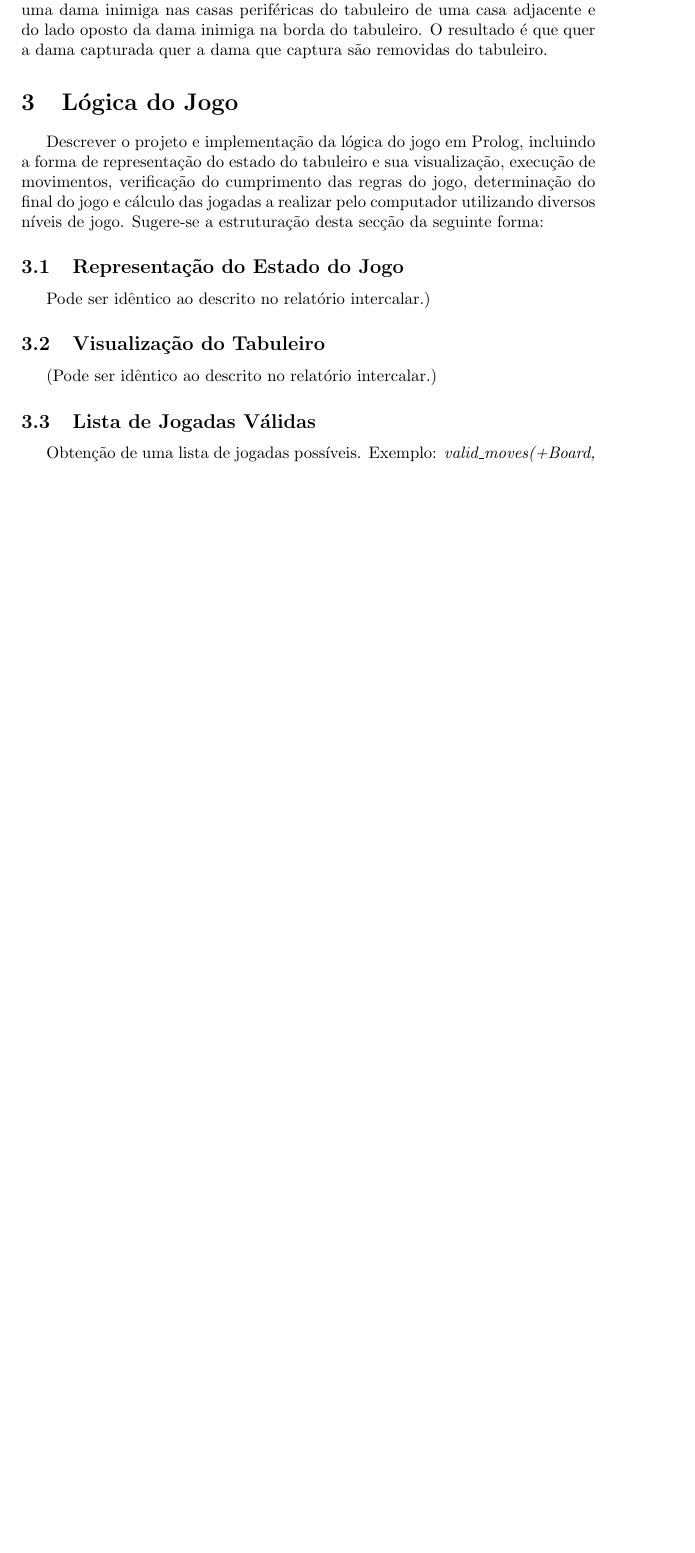
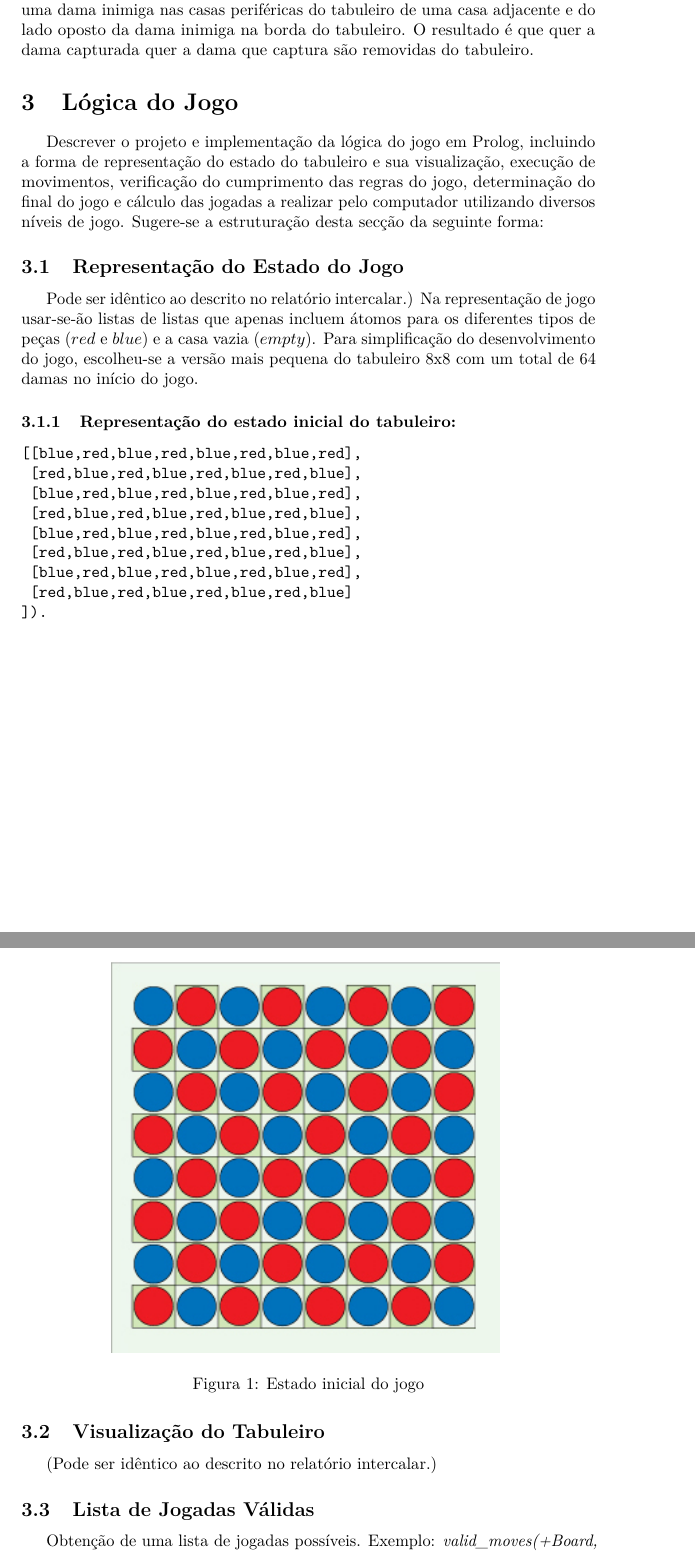
Before and after one commit to ei12134/cage, a LaTeX document (doc/final-report/PLOG_TP1_FINAL_Cage_2.tex): part of page 5 of 8 before the commit and two parts of pages 5 and 6 of 9 after it, the two joined at a grey line, cut so that both start at the same text, the shorter picture padded with empty space. Compiled offline with pdfLaTeX.

Commit message:
function refactoring

```diff
--- a/doc/final-report/PLOG_TP1_FINAL_Cage_2.tex
+++ b/doc/final-report/PLOG_TP1_FINAL_Cage_2.tex
@@ -101,6 +108,28 @@ O movimento de salto permite capturar uma dama inimiga, movimentando a dama do j
 Descrever o projeto e implementação da lógica do jogo em Prolog, incluindo a forma de representação do estado do tabuleiro e sua visualização, execução de movimentos, verificação do cumprimento das regras do jogo, determinação do final do jogo e cálculo das jogadas a realizar pelo computador utilizando diversos níveis de jogo. Sugere-se a estruturação desta secção da seguinte forma:
 
 \subsection{Representação do Estado do Jogo} Pode ser idêntico ao descrito no relatório intercalar.)
+\iffalse (tipicamente uma lista de listas que incluem diferentes átomos para as peças), com exemplificação em Prolog de estados iniciais, intermédios e finais do jogo, acompanhados de imagens ilustrativas \fi
+Na representação de jogo usar-se-ão listas de listas que apenas incluem
+átomos para os diferentes tipos de peças ($red$ e $blue$) e a casa vazia ($empty$). Para simplificação do desenvolvimento do jogo, escolheu-se a versão mais pequena do tabuleiro 8x8 com um total de 64 damas no início do jogo.
+\subsubsection{Representação do estado inicial do tabuleiro:}
+\begin{verbatim}
+[[blue,red,blue,red,blue,red,blue,red],
+ [red,blue,red,blue,red,blue,red,blue],
+ [blue,red,blue,red,blue,red,blue,red],
+ [red,blue,red,blue,red,blue,red,blue],
+ [blue,red,blue,red,blue,red,blue,red],
+ [red,blue,red,blue,red,blue,red,blue],
+ [blue,red,blue,red,blue,red,blue,red],
+ [red,blue,red,blue,red,blue,red,blue]
+]).
+\end{verbatim}
+
+\begin{figure}[H]
+    \center
+    \includegraphics[scale=0.8]{resources/initial-state.jpg}
+    \caption{Estado inicial do jogo}
+    \label{fig:initial-state.png}
+\end{figure}
 
 \subsection{Visualização do Tabuleiro} (Pode ser idêntico ao descrito no relatório intercalar.)
 
```
Also changed, not shown: doc/final-report/PLOG_TP1_FINAL_Cage_2.pdf, doc/final-report/resources/initial-state.jpg (added), doc/final-report/PLOG_TP1_FINAL_Cage_2.tex (19 more changed lines), 5 other files.
